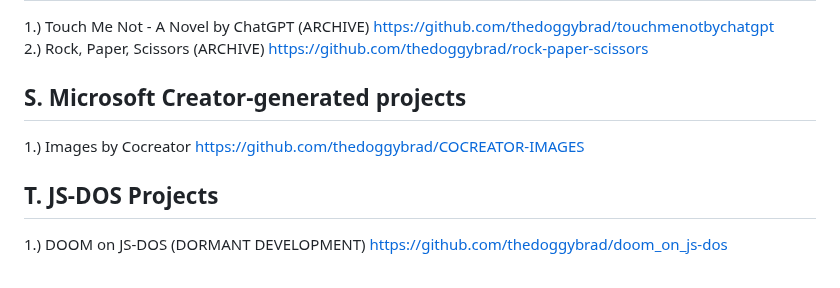
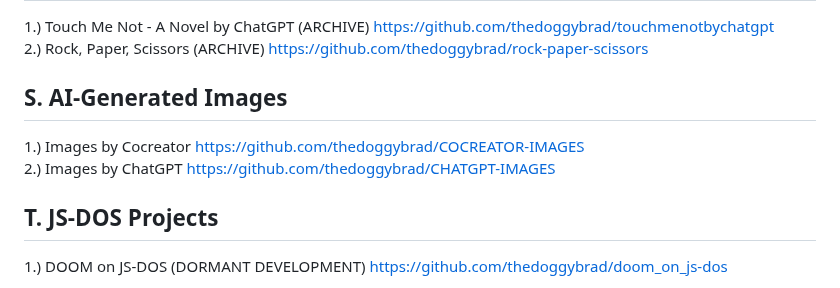
Before and after one commit to thedoggybrad/thedoggybrad, a Markdown page: readme.md, the part around the change. Drawn GitHub-style.

```diff
--- a/readme.md
+++ b/readme.md
@@ -141,8 +141,10 @@ The tool I use to check for redundant entries: https://thedoggybrad.github.io/ab
 <br>
 2.) Rock, Paper, Scissors (ARCHIVE) https://github.com/thedoggybrad/rock-paper-scissors
 
-## S. Microsoft Creator-generated projects
+## S. AI-Generated Images
 1.) Images by Cocreator https://github.com/thedoggybrad/COCREATOR-IMAGES
+<br>
+2.) Images by ChatGPT https://github.com/thedoggybrad/CHATGPT-IMAGES
 
 ## T. JS-DOS Projects
 1.) DOOM on JS-DOS (DORMANT DEVELOPMENT) https://github.com/thedoggybrad/doom_on_js-dos
```
